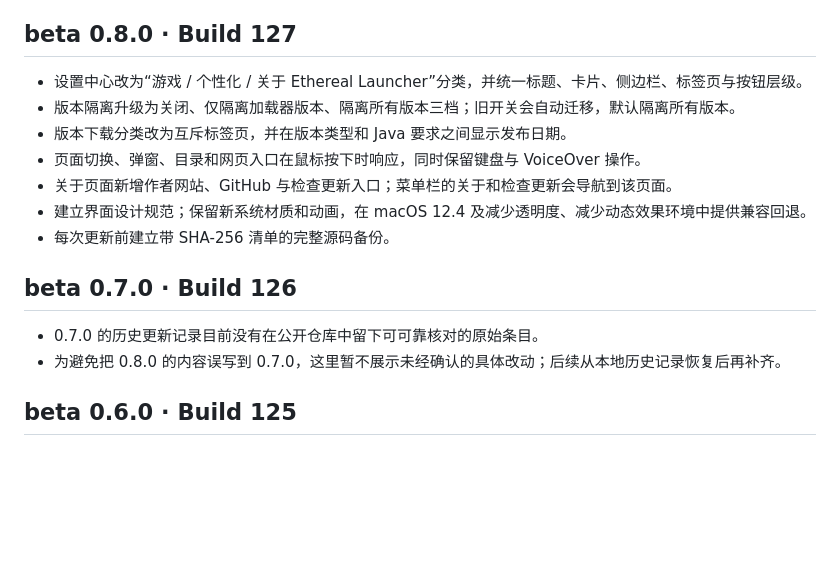
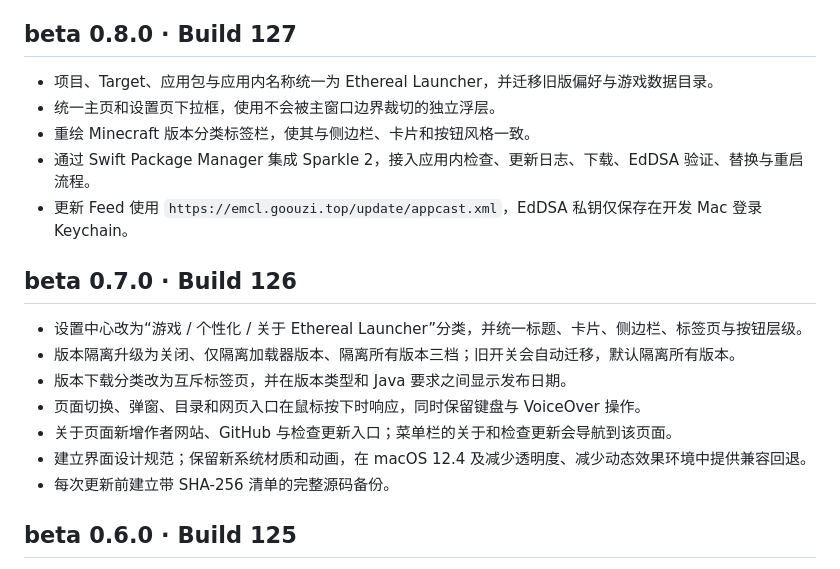
Before and after one commit to GoouZi/Ethereal-Launcher, a Markdown page: CHANGELOG.md, the part around the change. Drawn GitHub-style; blank space fills up the shorter version.

Commit message:
Correct 0.7.0 and 0.8.0 changelogs

```diff
--- a/CHANGELOG.md
+++ b/CHANGELOG.md
@@ -38,6 +38,14 @@
 
 ## beta 0.8.0 · Build 127
 
+- 项目、Target、应用包与应用内名称统一为 Ethereal Launcher，并迁移旧版偏好与游戏数据目录。
+- 统一主页和设置页下拉框，使用不会被主窗口边界裁切的独立浮层。
+- 重绘 Minecraft 版本分类标签栏，使其与侧边栏、卡片和按钮风格一致。
+- 通过 Swift Package Manager 集成 Sparkle 2，接入应用内检查、更新日志、下载、EdDSA 验证、替换与重启流程。
+- 更新 Feed 使用 `https://emcl.goouzi.top/update/appcast.xml`，EdDSA 私钥仅保存在开发 Mac 登录 Keychain。
+
+## beta 0.7.0 · Build 126
+
 - 设置中心改为“游戏 / 个性化 / 关于 Ethereal Launcher”分类，并统一标题、卡片、侧边栏、标签页与按钮层级。
 - 版本隔离升级为关闭、仅隔离加载器版本、隔离所有版本三档；旧开关会自动迁移，默认隔离所有版本。
 - 版本下载分类改为互斥标签页，并在版本类型和 Java 要求之间显示发布日期。
@@ -45,11 +53,6 @@
 - 关于页面新增作者网站、GitHub 与检查更新入口；菜单栏的关于和检查更新会导航到该页面。
 - 建立界面设计规范；保留新系统材质和动画，在 macOS 12.4 及减少透明度、减少动态效果环境中提供兼容回退。
 - 每次更新前建立带 SHA-256 清单的完整源码备份。
-
-## beta 0.7.0 · Build 126
-
-- 0.7.0 的历史更新记录目前没有在公开仓库中留下可可靠核对的原始条目。
-- 为避免把 0.8.0 的内容误写到 0.7.0，这里暂不展示未经确认的具体改动；后续从本地历史记录恢复后再补齐。
 
 ## beta 0.6.0 · Build 125
 
```
